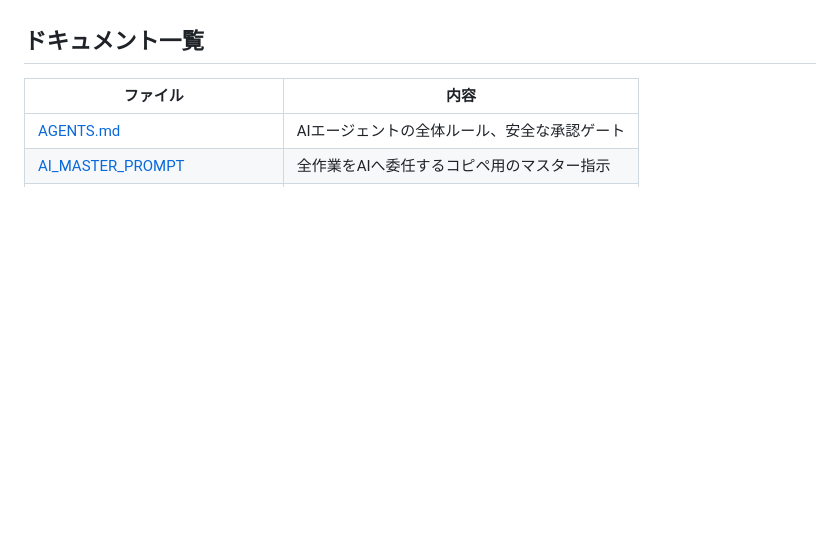
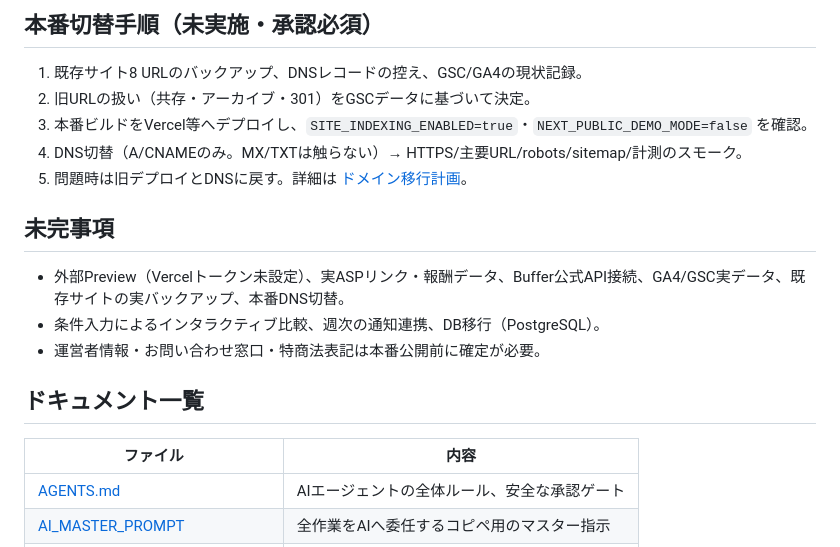
Before and after one commit to yuga-hashimoto/korea-affiliate-media, a Markdown page: README.md, the part around one of its changes. Rendered like a GitHub page; blank space fills up the shorter version.

Commit message:
docs: 機能一覧・必要シークレット・本番切替手順とスクリーンショットを追加

```diff
--- a/README.md
+++ b/README.md
@@ -22,3 +49,16 @@
+## 本番切替手順（未実施・承認必須）
+
+1. 既存サイト8 URLのバックアップ、DNSレコードの控え、GSC/GA4の現状記録。
+2. 旧URLの扱い（共存・アーカイブ・301）をGSCデータに基づいて決定。
+3. 本番ビルドをVercel等へデプロイし、`SITE_INDEXING_ENABLED=true`・`NEXT_PUBLIC_DEMO_MODE=false` を確認。
+4. DNS切替（A/CNAMEのみ。MX/TXTは触らない）→ HTTPS/主要URL/robots/sitemap/計測のスモーク。
+5. 問題時は旧デプロイとDNSに戻す。詳細は [ドメイン移行計画](docs/06_DOMAIN_MIGRATION.md)。
+
+## 未完事項
+
+- 外部Preview（Vercelトークン未設定）、実ASPリンク・報酬データ、Buffer公式API接続、GA4/GSC実データ、既存サイトの実バックアップ、本番DNS切替。
+- 条件入力によるインタラクティブ比較、週次の通知連携、DB移行（PostgreSQL）。
+- 運営者情報・お問い合わせ窓口・特商法表記は本番公開前に確定が必要。
 
 ## ドキュメント一覧
 
```
Also changed, not shown: other parts of README.md (+27 -0 lines), docs/10_QA_ACCEPTANCE.md (+6 -0 lines), docs/screenshots/esim-mobile.jpg (added), docs/screenshots/home-desktop.jpg (added), 1 other file.
